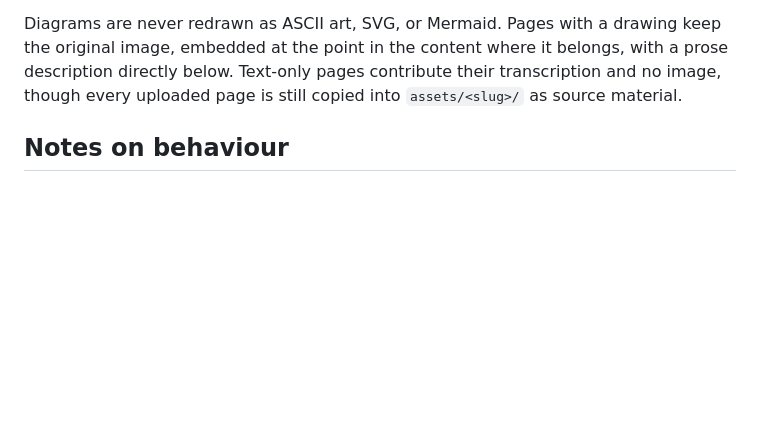
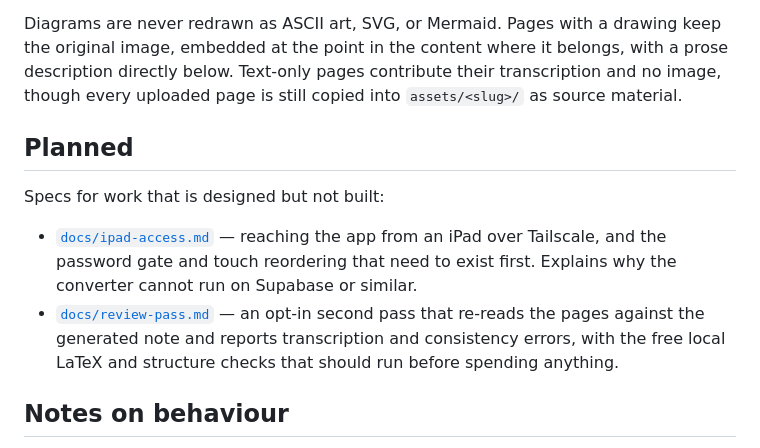
Before and after one commit to Jopersaud/Goodnotes-to-MD, a Markdown page: README.md, the part around the change. Rendered like a GitHub page; blank space fills up the shorter version.

```diff
--- a/README.md
+++ b/README.md
@@ -237,6 +237,18 @@ with a prose description directly below. Text-only pages contribute their
 transcription and no image, though every uploaded page is still copied into
 `assets/<slug>/` as source material.
 
+## Planned
+
+Specs for work that is designed but not built:
+
+- [`docs/ipad-access.md`](docs/ipad-access.md) — reaching the app from an iPad
+  over Tailscale, and the password gate and touch reordering that need to exist
+  first. Explains why the converter cannot run on Supabase or similar.
+- [`docs/review-pass.md`](docs/review-pass.md) — an opt-in second pass that
+  re-reads the pages against the generated note and reports transcription and
+  consistency errors, with the free local LaTeX and structure checks that should
+  run before spending anything.
+
 ## Notes on behaviour
 
 - **Duplicate titles** get a `-2`, `-3` suffix on the slug and filename; nothing
```
Also changed, not shown: docs/ipad-access.md (added, +163 -0 lines), docs/review-pass.md (added, +148 -0 lines).
